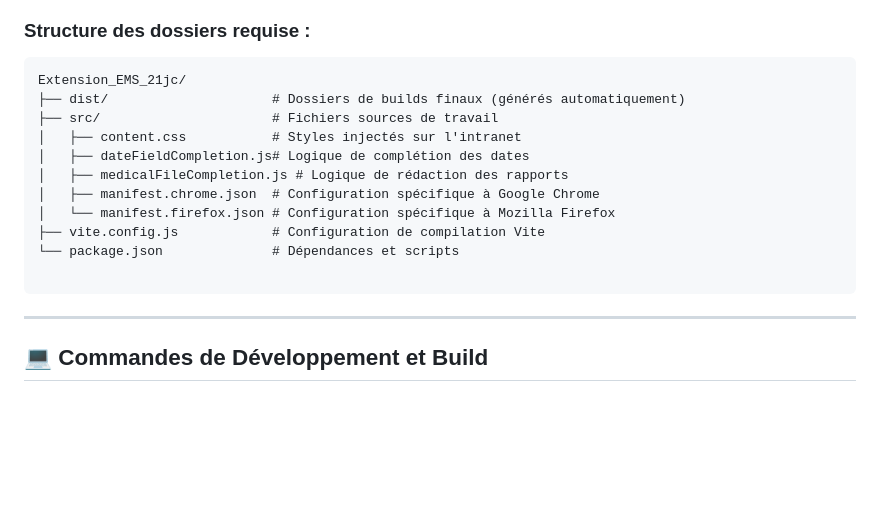
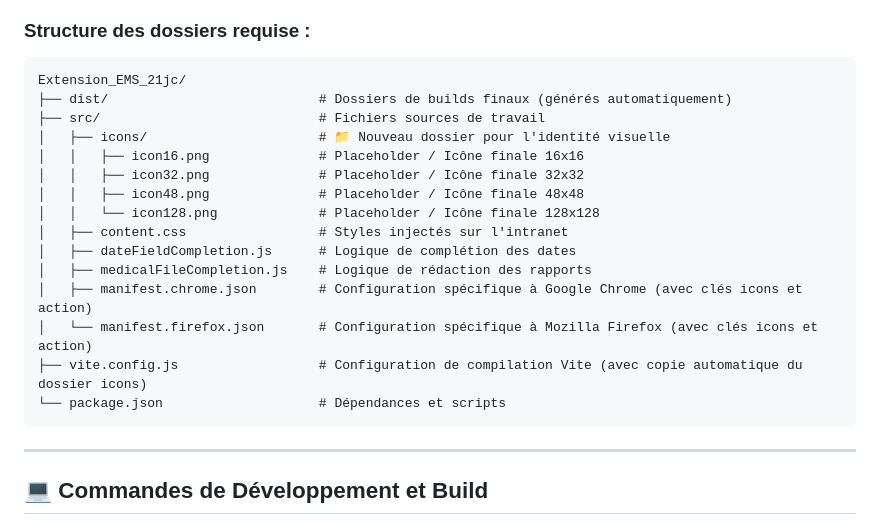
Before and after one commit to ems-21jc/ems-medical-extension-21jc, a Markdown page: README.md, the part around the change. GitHub-like rendering; blank space fills up the shorter version.

Commit message:
docs: Mettre à jour l'arborescence du projet pour la gestion des icônes
Ajoute le dossier `src/icons/` pour l'identité visuelle de l'extension et détaille sa gestion dans les fichiers `manifest` ainsi que la configuration `Vite`.

````diff
--- a/README.md
+++ b/README.md
@@ -23,16 +23,20 @@ npm install
 
 ```text
 Extension_EMS_21jc/
-├── dist/                     # Dossiers de builds finaux (générés automatiquement)
-├── src/                      # Fichiers sources de travail
-│   ├── content.css           # Styles injectés sur l'intranet
-│   ├── dateFieldCompletion.js# Logique de complétion des dates
-│   ├── medicalFileCompletion.js # Logique de rédaction des rapports
-│   ├── manifest.chrome.json  # Configuration spécifique à Google Chrome
-│   └── manifest.firefox.json # Configuration spécifique à Mozilla Firefox
-├── vite.config.js            # Configuration de compilation Vite
-└── package.json              # Dépendances et scripts
-
+├── dist/                           # Dossiers de builds finaux (générés automatiquement)
+├── src/                            # Fichiers sources de travail
+│   ├── icons/                      # 📁 Nouveau dossier pour l'identité visuelle
+│   │   ├── icon16.png              # Placeholder / Icône finale 16x16
+│   │   ├── icon32.png              # Placeholder / Icône finale 32x32
+│   │   ├── icon48.png              # Placeholder / Icône finale 48x48
+│   │   └── icon128.png             # Placeholder / Icône finale 128x128
+│   ├── content.css                 # Styles injectés sur l'intranet
+│   ├── dateFieldCompletion.js      # Logique de complétion des dates
+│   ├── medicalFileCompletion.js    # Logique de rédaction des rapports
+│   ├── manifest.chrome.json        # Configuration spécifique à Google Chrome (avec clés icons et action)
+│   └── manifest.firefox.json       # Configuration spécifique à Mozilla Firefox (avec clés icons et action)
+├── vite.config.js                  # Configuration de compilation Vite (avec copie automatique du dossier icons)
+└── package.json                    # Dépendances et scripts
 ```
 
 ---
````
